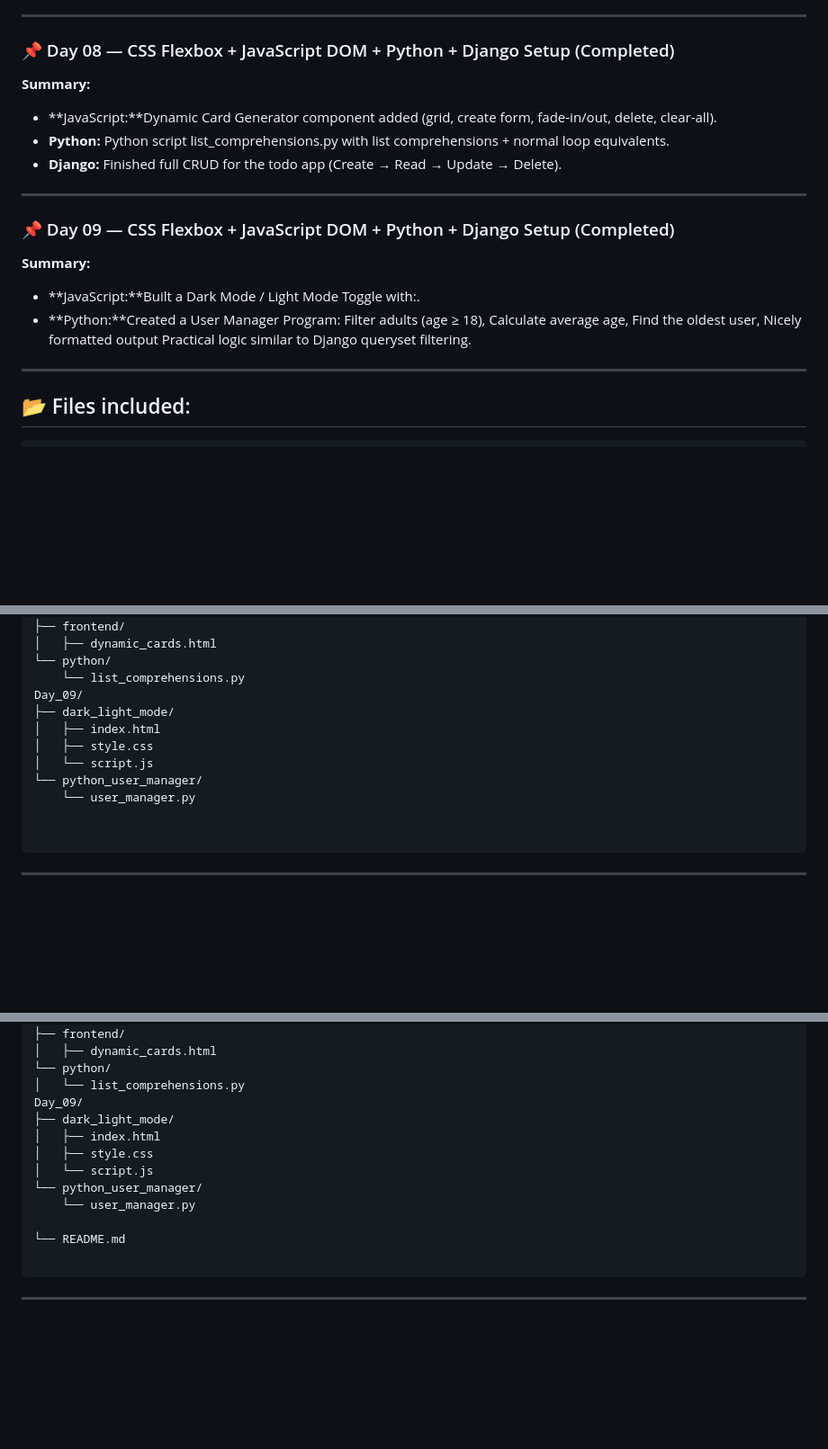
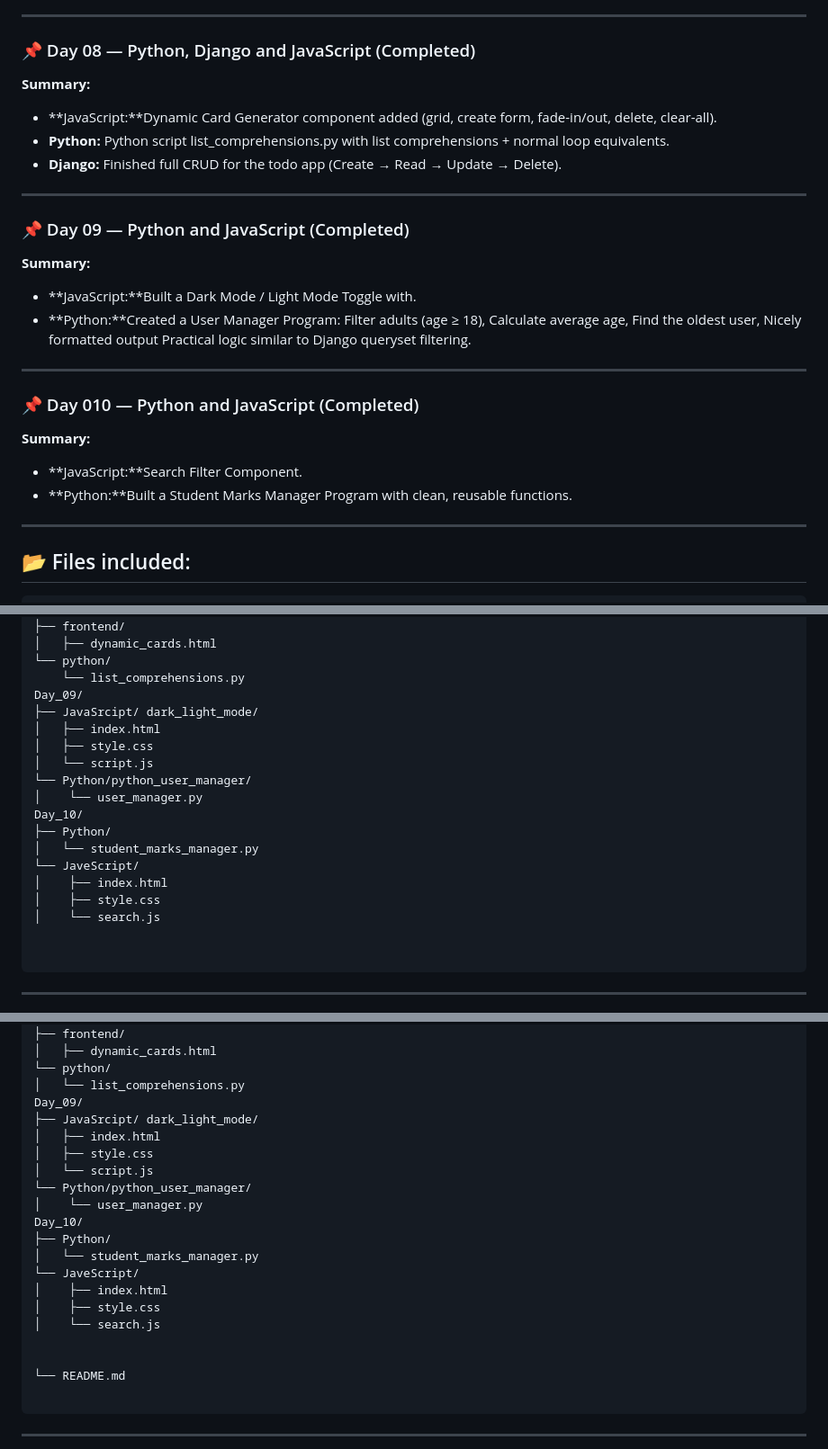
Before and after one commit to Parveshgangathia/FSD, a Markdown page: README.md, 3 parts joined by grey strips. Shown: that part at 90% size. Drawn GitHub-style; blank space fills up the shorter version.

Commit message:
Update Day_10 README.md

````diff
--- a/README.md
+++ b/README.md
@@ -96,17 +96,24 @@ I use a day-by-day folder structure to practice and build small projects that be
 
 ---
 
-### 📌 Day 08 — CSS Flexbox + JavaScript DOM + Python + Django Setup (Completed)
+### 📌 Day 08 — Python, Django and JavaScript (Completed)
 **Summary:**
 - **JavaScript:**Dynamic Card Generator component added (grid, create form, fade-in/out, delete, clear-all).
 - **Python:** Python script list_comprehensions.py with list comprehensions + normal loop equivalents.
 - **Django:** Finished full CRUD for the todo app (Create → Read → Update → Delete).
 
 ---
-### 📌 Day 09 — CSS Flexbox + JavaScript DOM + Python + Django Setup (Completed)
+### 📌 Day 09 — Python and JavaScript (Completed)
 **Summary:**
-- **JavaScript:**Built a Dark Mode / Light Mode Toggle with:.
+- **JavaScript:**Built a Dark Mode / Light Mode Toggle with.
 - **Python:**Created a User Manager Program: Filter adults (age ≥ 18), Calculate average age, Find the oldest user, Nicely formatted output Practical logic similar to Django queryset filtering.
+
+---
+
+### 📌 Day 010 — Python and JavaScript (Completed)
+**Summary:**
+- **JavaScript:**Search Filter Component.
+- **Python:**Built a Student Marks Manager Program with clean, reusable functions.
 
 ---
 
@@ -204,12 +211,19 @@ Day_08/
 └── python/
     └── list_comprehensions.py
 Day_09/
-├── dark_light_mode/
+├── JavaSrcipt/ dark_light_mode/
 │   ├── index.html
 │   ├── style.css
 │   └── script.js
-└── python_user_manager/
-    └── user_manager.py
+└── Python/python_user_manager/
+│    └── user_manager.py
+Day_10/
+├── Python/
+│   └── student_marks_manager.py
+└── JaveScript/
+│    ├── index.html
+│    ├── style.css
+│    └── search.js
 
 
 ```
@@ -324,12 +338,20 @@ Day_08/
 └── python/
 │   └── list_comprehensions.py
 Day_09/
-├── dark_light_mode/
+├── JavaSrcipt/ dark_light_mode/
 │   ├── index.html
 │   ├── style.css
 │   └── script.js
-└── python_user_manager/
-    └── user_manager.py
+└── Python/python_user_manager/
+│    └── user_manager.py
+Day_10/
+├── Python/
+│   └── student_marks_manager.py
+└── JaveScript/
+│    ├── index.html
+│    ├── style.css
+│    └── search.js
+
 
 └── README.md
 
````
